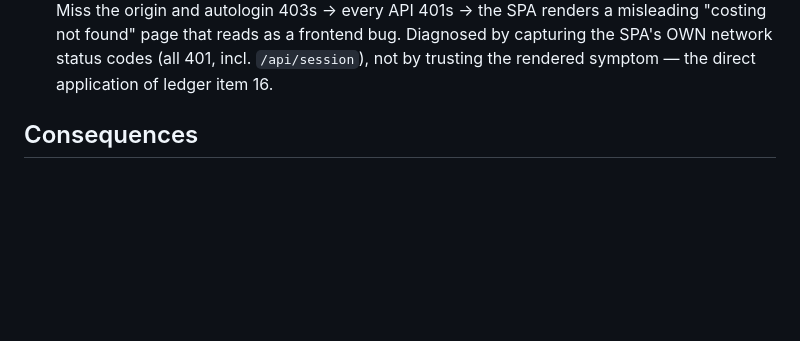
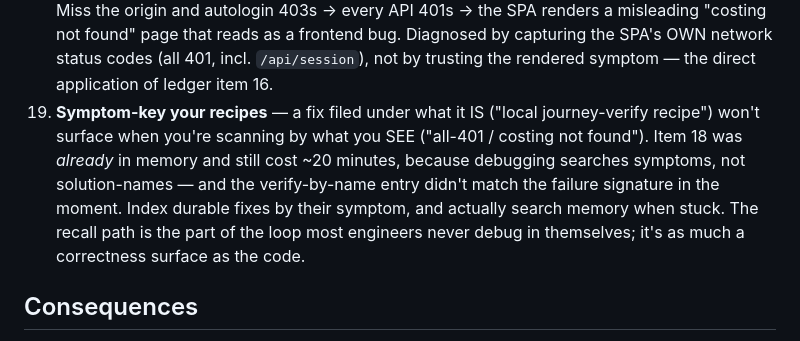
Before and after one commit to mickeyger/icb-platform, a Markdown page: docs/adr/0020-prejob-card-workflow-and-template-system.md, the part around the change. GitHub-like rendering; blank space fills up the shorter version.

Commit message:
v4.33 (19/n) — ADR 0020: ledger footnote 19, "symptom-key your recipes"
The meta-lesson from the §0.21 detour (BA-endorsed): item 18's :8001 env fix was
already in memory yet still cost ~20 min, because debugging scans SYMPTOMS, not
solution-names — and the verify-by-name memory entry didn't match the failure
signature ("all-401 / costing not found") in the moment. Index durable fixes by
symptom AND actually search memory when stuck; the recall path is a correctness
surface like any other. (Already actioned: the symptom-keyed journey-server-env
memory.) ADR 0020 ledger now 19 footnotes.

Click-to-verify: docs only.

Co-Authored-By: Claude Opus 4.8 <noreply@anthropic.com>

```diff
--- a/docs/adr/0020-prejob-card-workflow-and-template-system.md
+++ b/docs/adr/0020-prejob-card-workflow-and-template-system.md
@@ -181,6 +181,13 @@ Patterns that each bit once and are now pattern-fixed:
     misleading "costing not found" page that reads as a frontend bug. Diagnosed by capturing the
     SPA's OWN network status codes (all 401, incl. `/api/session`), not by trusting the rendered
     symptom — the direct application of ledger item 16.
+19. **Symptom-key your recipes** — a fix filed under what it IS ("local journey-verify recipe")
+    won't surface when you're scanning by what you SEE ("all-401 / costing not found"). Item 18
+    was *already* in memory and still cost ~20 minutes, because debugging searches symptoms, not
+    solution-names — and the verify-by-name entry didn't match the failure signature in the
+    moment. Index durable fixes by their symptom, and actually search memory when stuck. The
+    recall path is the part of the loop most engineers never debug in themselves; it's as much a
+    correctness surface as the code.
 
 ## Consequences
 
```
